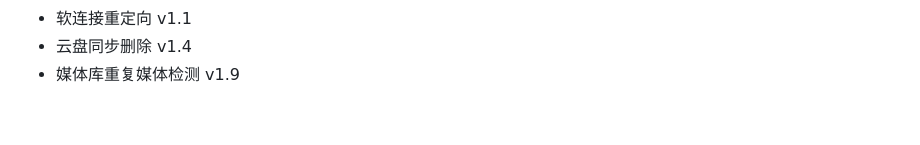
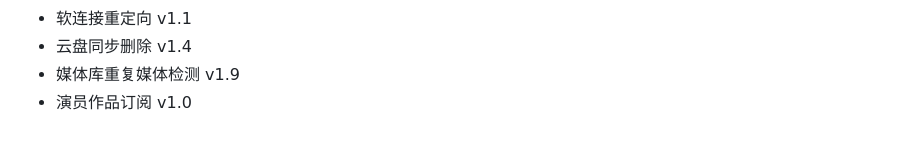
Before and after one commit to thsrite/MoviePilot-Plugins, a Markdown page: README.md, the part around the change. Drawn GitHub-style.

Commit message:
feat 演员作品订阅v1.0

```diff
--- a/README.md
+++ b/README.md
@@ -46,3 +46,4 @@ MoviePilot三方插件市场：https://github.com/thsrite/MoviePilot-Plugins/
 - 软连接重定向 v1.1
 - 云盘同步删除 v1.4
 - 媒体库重复媒体检测 v1.9
+- 演员作品订阅 v1.0
```
Also changed, not shown: icons/actorsubscribeplus.png (added), 2 other files.
